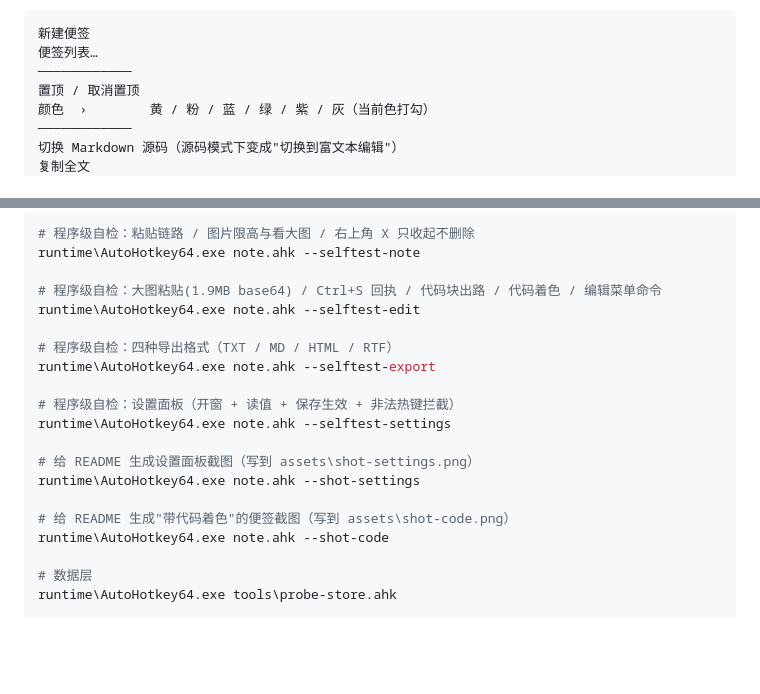
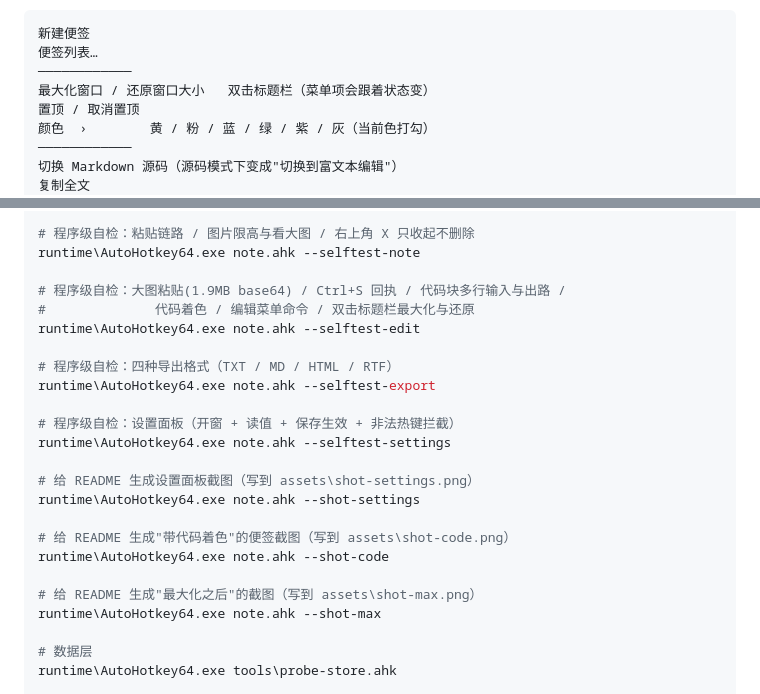
Before and after one commit to hexiyou/ahk-webview2-notes, a Markdown page: README.md, 2 parts joined by grey strips. GitHub-like rendering; blank space fills up the shorter version.

Commit message:
feat: 代码块能敲多行（回车不再弹出去），双击标题栏最大化/还原

```diff
--- a/README.md
+++ b/README.md
@@ -150,6 +154,7 @@ runtime\AutoHotkey64.exe note.ahk
 新建便签
 便签列表…
 ────────────
+最大化窗口 / 还原窗口大小   双击标题栏（菜单项会跟着状态变）
 置顶 / 取消置顶
 颜色  ›        黄 / 粉 / 蓝 / 绿 / 紫 / 灰（当前色打勾）
 ────────────
@@ -351,7 +356,8 @@ runtime\AutoHotkey64.exe note.ahk --selftest-rich
 # 程序级自检：粘贴链路 / 图片限高与看大图 / 右上角 X 只收起不删除
 runtime\AutoHotkey64.exe note.ahk --selftest-note
 
-# 程序级自检：大图粘贴(1.9MB base64) / Ctrl+S 回执 / 代码块出路 / 代码着色 / 编辑菜单命令
+# 程序级自检：大图粘贴(1.9MB base64) / Ctrl+S 回执 / 代码块多行输入与出路 /
+#              代码着色 / 编辑菜单命令 / 双击标题栏最大化与还原
 runtime\AutoHotkey64.exe note.ahk --selftest-edit
 
 # 程序级自检：四种导出格式（TXT / MD / HTML / RTF）
@@ -365,6 +371,9 @@ runtime\AutoHotkey64.exe note.ahk --shot-settings
 
 # 给 README 生成"带代码着色"的便签截图（写到 assets\shot-code.png）
 runtime\AutoHotkey64.exe note.ahk --shot-code
+
+# 给 README 生成"最大化之后"的截图（写到 assets\shot-max.png）
+runtime\AutoHotkey64.exe note.ahk --shot-max
 
 # 数据层
 runtime\AutoHotkey64.exe tools\probe-store.ahk
```
Also changed, not shown: other parts of README.md (+47 -8 lines), assets/shot-max.png (added), 6 other files.
